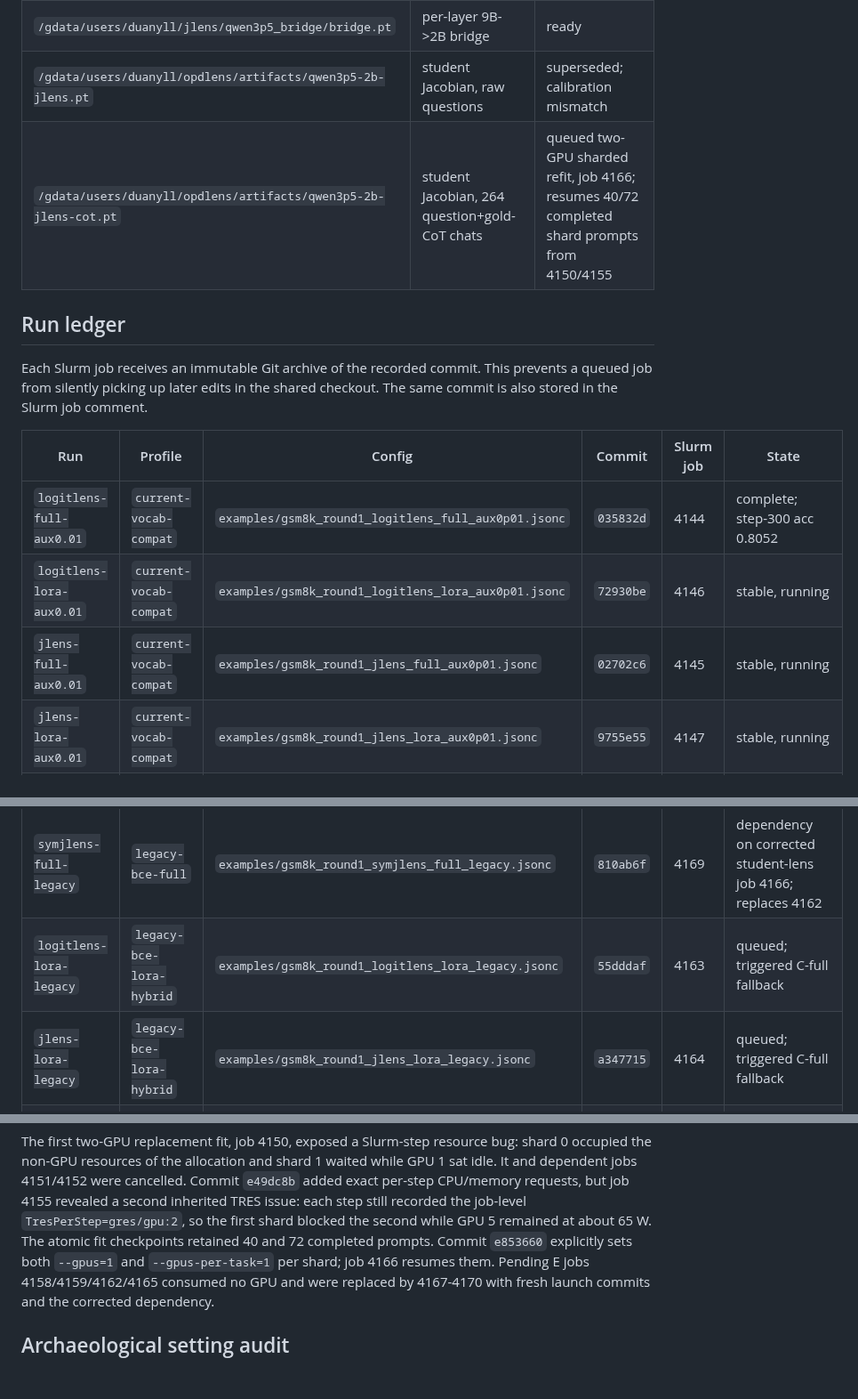
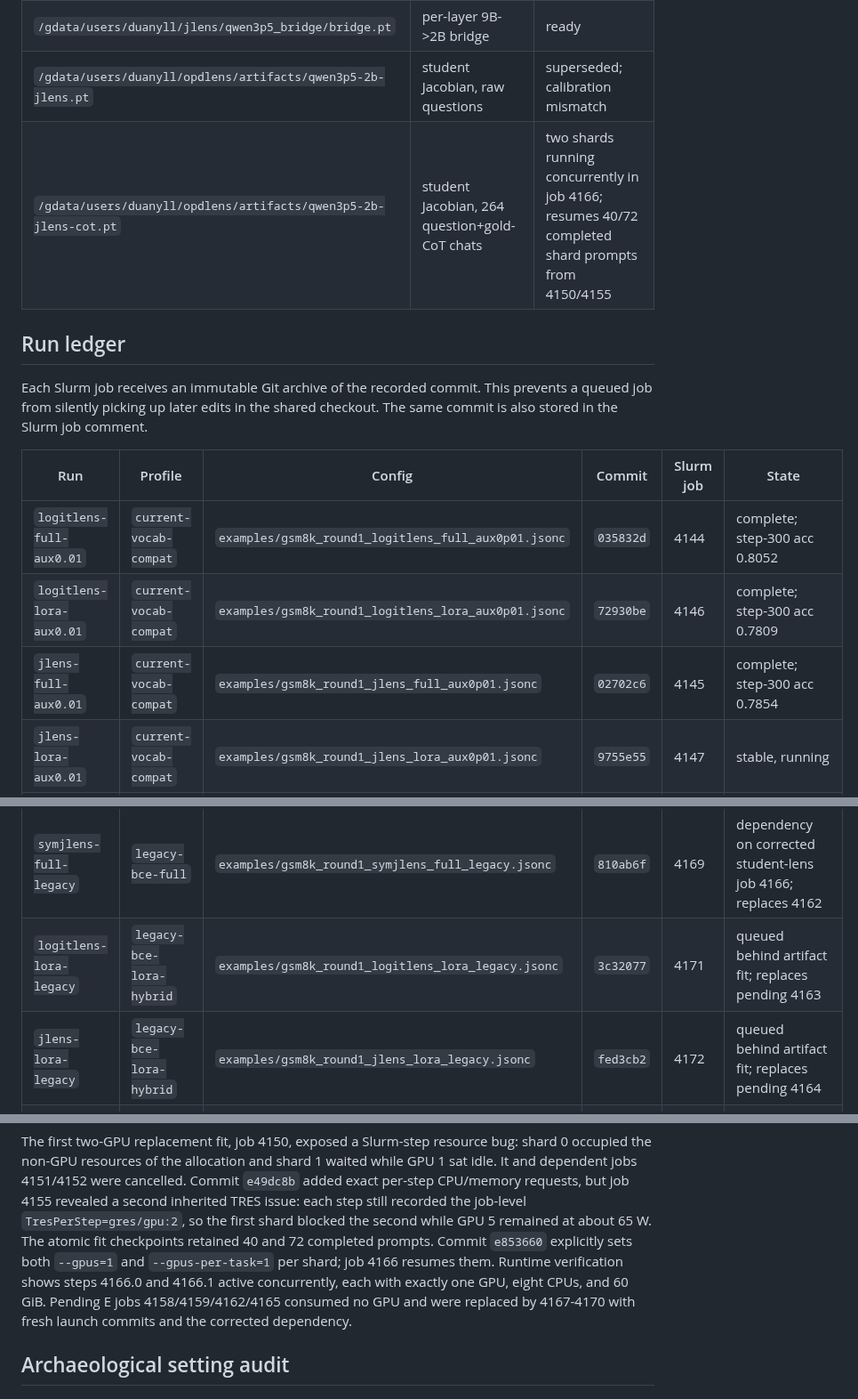
Before and after one commit to Duanyll/opdlens, a Markdown page: docs/experiments/bcde-round1.md, 3 parts joined by grey strips. Shown at 89% size. Rendered like a GitHub page; blank space fills up the shorter version.

Commit message:
Verify concurrent lens-fit shards

```diff
--- a/docs/experiments/bcde-round1.md
+++ b/docs/experiments/bcde-round1.md
@@ -66,7 +66,7 @@ The current matrix remains running and is not replaced.
 | `/gdata/users/duanyll/jlens/qwen3p5_9b_v2/lens.pt` | teacher Jacobian, 264 prompts | ready |
 | `/gdata/users/duanyll/jlens/qwen3p5_bridge/bridge.pt` | per-layer 9B->2B bridge | ready |
 | `/gdata/users/duanyll/opdlens/artifacts/qwen3p5-2b-jlens.pt` | student Jacobian, raw questions | superseded; calibration mismatch |
-| `/gdata/users/duanyll/opdlens/artifacts/qwen3p5-2b-jlens-cot.pt` | student Jacobian, 264 question+gold-CoT chats | queued two-GPU sharded refit, job 4166; resumes 40/72 completed shard prompts from 4150/4155 |
+| `/gdata/users/duanyll/opdlens/artifacts/qwen3p5-2b-jlens-cot.pt` | student Jacobian, 264 question+gold-CoT chats | two shards running concurrently in job 4166; resumes 40/72 completed shard prompts from 4150/4155 |
 
 ## Run ledger
 
@@ -77,8 +77,8 @@ The same commit is also stored in the Slurm job comment.
 | Run | Profile | Config | Commit | Slurm job | State |
 |---|---|---|---|---|---|
 | `logitlens-full-aux0.01` | `current-vocab-compat` | `examples/gsm8k_round1_logitlens_full_aux0p01.jsonc` | `035832d` | 4144 | complete; step-300 acc 0.8052 |
-| `logitlens-lora-aux0.01` | `current-vocab-compat` | `examples/gsm8k_round1_logitlens_lora_aux0p01.jsonc` | `72930be` | 4146 | stable, running |
-| `jlens-full-aux0.01` | `current-vocab-compat` | `examples/gsm8k_round1_jlens_full_aux0p01.jsonc` | `02702c6` | 4145 | stable, running |
+| `logitlens-lora-aux0.01` | `current-vocab-compat` | `examples/gsm8k_round1_logitlens_lora_aux0p01.jsonc` | `72930be` | 4146 | complete; step-300 acc 0.7809 |
+| `jlens-full-aux0.01` | `current-vocab-compat` | `examples/gsm8k_round1_jlens_full_aux0p01.jsonc` | `02702c6` | 4145 | complete; step-300 acc 0.7854 |
 | `jlens-lora-aux0.01` | `current-vocab-compat` | `examples/gsm8k_round1_jlens_lora_aux0p01.jsonc` | `9755e55` | 4147 | stable, running |
 | `hiddenmse-full-aux1.94` | `current-hidden-shared` | `examples/gsm8k_round1_hiddenmse_full_aux1p94.jsonc` | `f3d3ff9` | 4153 | stable, running; replaces underweighted 4140 |
 | `hiddenmse-lora-aux1.94` | `current-hidden-shared` | `examples/gsm8k_round1_hiddenmse_lora_aux1p94.jsonc` | `d6fceee` | 4154 | stable, running; replaces underweighted 4141 |
@@ -87,8 +87,8 @@ The same commit is also stored in the Slurm job comment.
 | `logitlens-full-legacy` | `legacy-bce-full` | `examples/gsm8k_round1_logitlens_full_legacy.jsonc` | `c17ca55` | 4160 | running; triggered C-full fallback |
 | `jlens-full-legacy` | `legacy-bce-full` | `examples/gsm8k_round1_jlens_full_legacy.jsonc` | `80b92c0` | 4161 | running; triggered C-full fallback |
 | `symjlens-full-legacy` | `legacy-bce-full` | `examples/gsm8k_round1_symjlens_full_legacy.jsonc` | `810ab6f` | 4169 | dependency on corrected student-lens job 4166; replaces 4162 |
-| `logitlens-lora-legacy` | `legacy-bce-lora-hybrid` | `examples/gsm8k_round1_logitlens_lora_legacy.jsonc` | `55dddaf` | 4163 | queued; triggered C-full fallback |
-| `jlens-lora-legacy` | `legacy-bce-lora-hybrid` | `examples/gsm8k_round1_jlens_lora_legacy.jsonc` | `a347715` | 4164 | queued; triggered C-full fallback |
+| `logitlens-lora-legacy` | `legacy-bce-lora-hybrid` | `examples/gsm8k_round1_logitlens_lora_legacy.jsonc` | `3c32077` | 4171 | queued behind artifact fit; replaces pending 4163 |
+| `jlens-lora-legacy` | `legacy-bce-lora-hybrid` | `examples/gsm8k_round1_jlens_lora_legacy.jsonc` | `fed3cb2` | 4172 | queued behind artifact fit; replaces pending 4164 |
 | `symjlens-lora-legacy` | `legacy-bce-lora-hybrid` | `examples/gsm8k_round1_symjlens_lora_legacy.jsonc` | `db69357` | 4170 | dependency on corrected student-lens job 4166; replaces 4165 |
 
 ## Monitoring
@@ -155,7 +155,9 @@ added exact per-step CPU/memory requests, but job 4155 revealed a second inherit
 TRES issue: each step still recorded the job-level `TresPerStep=gres/gpu:2`, so the
 first shard blocked the second while GPU 5 remained at about 65 W. The atomic fit
 checkpoints retained 40 and 72 completed prompts. Commit `e853660` explicitly sets
-both `--gpus=1` and `--gpus-per-task=1` per shard; job 4166 resumes them. Pending E
+both `--gpus=1` and `--gpus-per-task=1` per shard; job 4166 resumes them. Runtime
+verification shows steps 4166.0 and 4166.1 active concurrently, each with exactly
+one GPU, eight CPUs, and 60 GiB. Pending E
 jobs 4158/4159/4162/4165 consumed no GPU and were replaced by 4167-4170 with fresh
 launch commits and the corrected dependency.
 
```
Also changed, not shown: other parts of docs/experiments/bcde-round1.md (+1 -1 lines).
